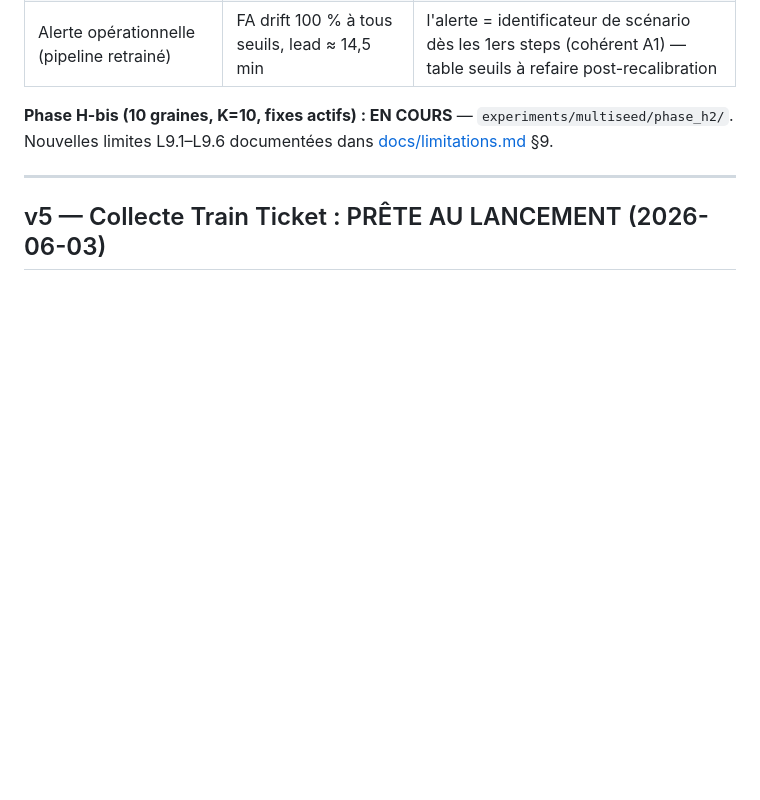
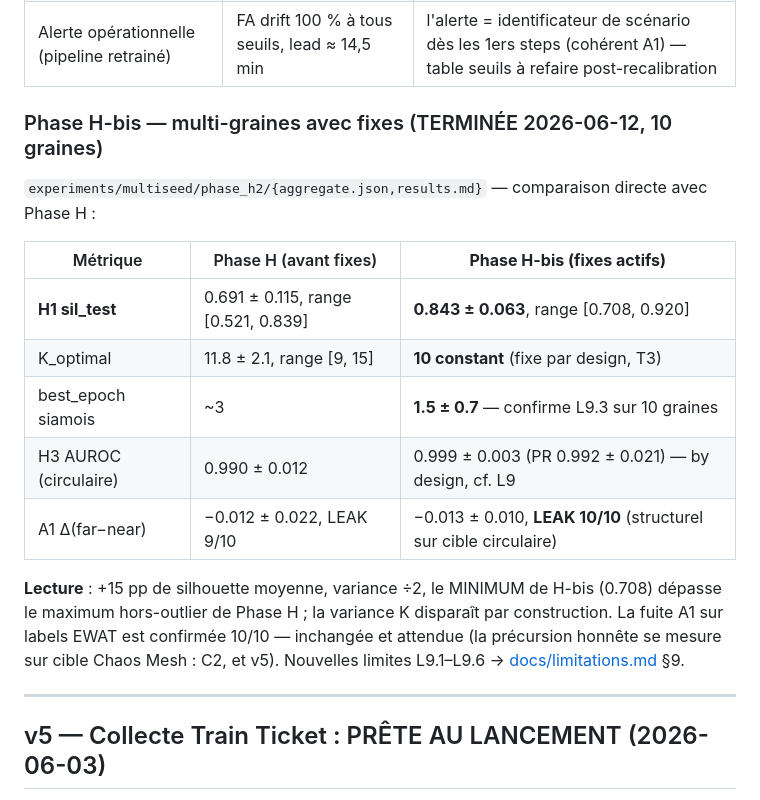
Before and after one commit to Wassbdr/ewat, a Markdown page: STATUS.md, the part around the change. Drawn GitHub-style; blank space fills up the shorter version.

```diff
--- a/STATUS.md
+++ b/STATUS.md
@@ -38,8 +38,22 @@ plan d'action exécuté pendant la collecte v5. Branche `audit-fixes-2026-06` (1
 | **Sanity retrain graine 42** (self-loops + checkpoint-sil + K=10) | sil_test **0.880** (vs 0.838 Phase G, 0.691±0.115 Phase H) | gain net ; mais best_epoch=**1** à toute marge (sweep 1.5/1.8/2.0) → le contrastif n'améliore pas la géométrie de l'encodeur (L9.3) |
 | Alerte opérationnelle (pipeline retrainé) | FA drift 100 % à tous seuils, lead ≈ 14,5 min | l'alerte = identificateur de scénario dès les 1ers steps (cohérent A1) — table seuils à refaire post-recalibration |
 
-**Phase H-bis (10 graines, K=10, fixes actifs) : EN COURS** — `experiments/multiseed/phase_h2/`.
-Nouvelles limites L9.1–L9.6 documentées dans [docs/limitations.md](docs/limitations.md) §9.
+### Phase H-bis — multi-graines avec fixes (TERMINÉE 2026-06-12, 10 graines)
+
+`experiments/multiseed/phase_h2/{aggregate.json,results.md}` — comparaison directe avec Phase H :
+
+| Métrique | Phase H (avant fixes) | **Phase H-bis (fixes actifs)** |
+|---|---|---|
+| **H1 sil_test** | 0.691 ± 0.115, range [0.521, 0.839] | **0.843 ± 0.063**, range [0.708, 0.920] |
+| K_optimal | 11.8 ± 2.1, range [9, 15] | **10 constant** (fixe par design, T3) |
+| best_epoch siamois | ~3 | **1.5 ± 0.7** — confirme L9.3 sur 10 graines |
+| H3 AUROC (circulaire) | 0.990 ± 0.012 | 0.999 ± 0.003 (PR 0.992 ± 0.021) — by design, cf. L9 |
+| A1 Δ(far−near) | −0.012 ± 0.022, LEAK 9/10 | −0.013 ± 0.010, **LEAK 10/10** (structurel sur cible circulaire) |
+
+**Lecture** : +15 pp de silhouette moyenne, variance ÷2, le MINIMUM de H-bis (0.708) dépasse
+le maximum hors-outlier de Phase H ; la variance K disparaît par construction. La fuite A1 sur
+labels EWAT est confirmée 10/10 — inchangée et attendue (la précursion honnête se mesure sur
+cible Chaos Mesh : C2, et v5). Nouvelles limites L9.1–L9.6 → [docs/limitations.md](docs/limitations.md) §9.
 
 ---
 
```
Also changed, not shown: docs/rapport/delta_audit.md (+23 -12 lines).
